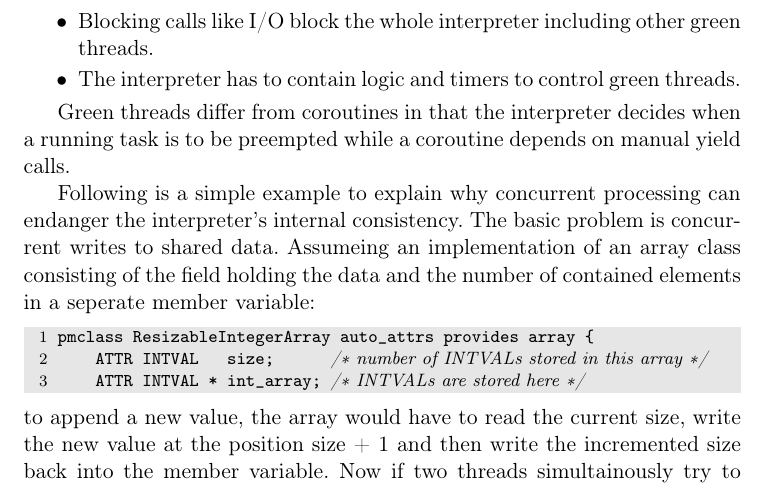
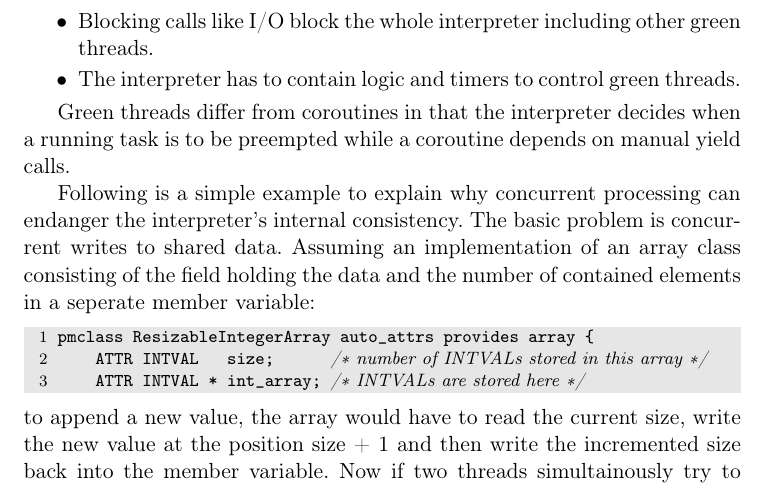
Before and after one commit to niner/HybridThreads, a LaTeX thesis (Paper.tex): part of page 20 of 36, cut so that both start at the same text. Compiled offline with LaTeX, dvips and Ghostscript.

Commit message:
Another typo
tadzik++

```diff
--- a/Paper.tex
+++ b/Paper.tex
@@ -236,7 +236,7 @@ Disadvantages include:
 
 Green threads differ from coroutines in that the interpreter decides when a running task is to be preempted while a coroutine depends on manual yield calls.
 
-Following is a simple example to explain why concurrent processing can endanger the interpreter's internal consistency. The basic problem is concurrent writes to shared data. Assumeing an implementation of an array class consisting of the field holding the data and the number of contained elements in a seperate member variable:
+Following is a simple example to explain why concurrent processing can endanger the interpreter's internal consistency. The basic problem is concurrent writes to shared data. Assuming an implementation of an array class consisting of the field holding the data and the number of contained elements in a seperate member variable:
 \begin{CCode}
 pmclass ResizableIntegerArray auto_attrs provides array {
     ATTR INTVAL   size;      /* number of INTVALs stored in this array */
```
